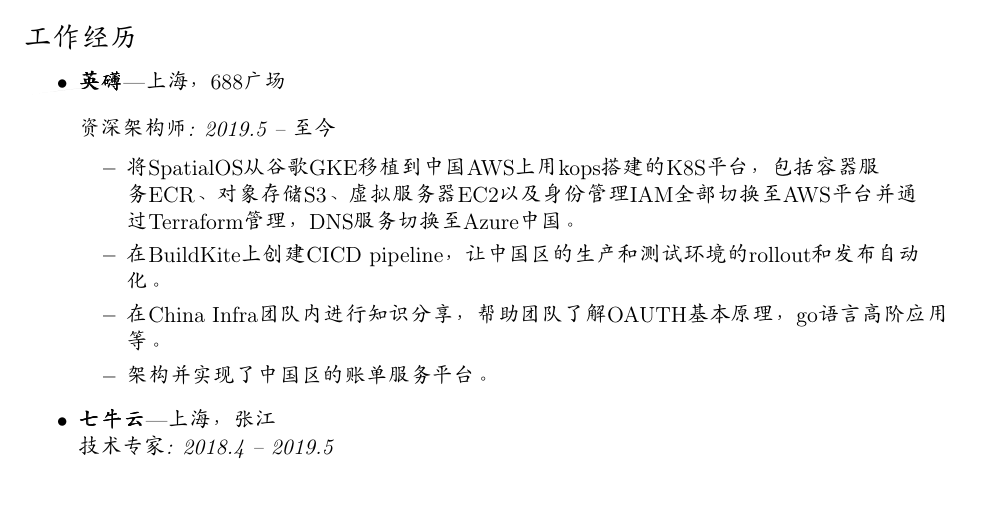
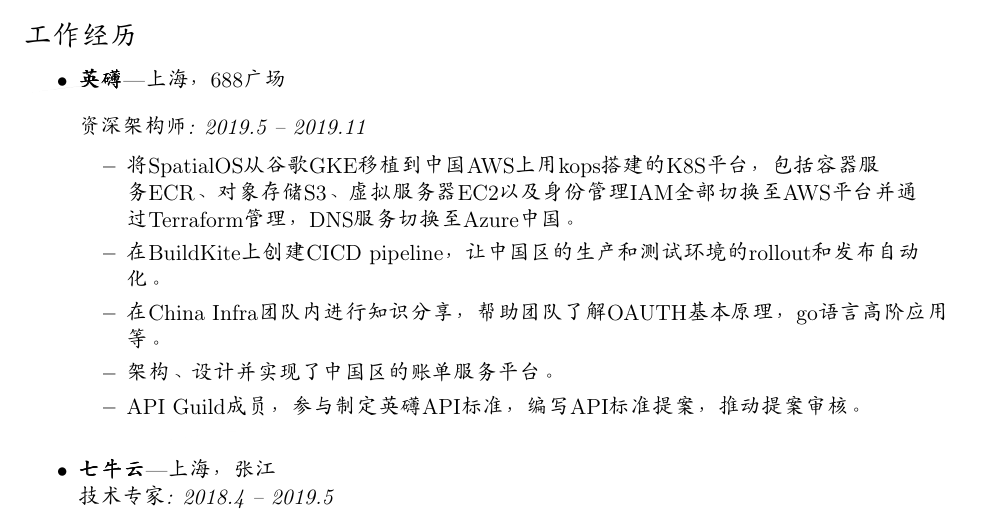
Before and after one commit to stuarthu/resume, a LaTeX CV (resume-cn.tex): part of page 1 of 3, cut so that both start at the same text. Compiled offline with pdfLaTeX.

Commit message:
update resume
Signed-off-by: Stuart Hu <shijiehu@improbable.io>

```diff
--- a/resume-cn.tex
+++ b/resume-cn.tex
@@ -109,11 +109,12 @@
 %%%%%%%%%%%%%%%%%%%%%%%%
 \begin{ressection}{工作经历}
 
-	\begin{ressubsec}{英礴}{上海，688广场}{资深架构师: 2019.5 -- 至今}
+	\begin{ressubsec}{英礴}{上海，688广场}{资深架构师: 2019.5 -- 2019.11}
 		\ressubitem{将SpatialOS从谷歌GKE移植到中国AWS上用kops搭建的K8S平台，包括容器服务ECR、对象存储S3、虚拟服务器EC2以及身份管理IAM全部切换至AWS平台并通过Terraform管理，DNS服务切换至Azure中国。}
 		\ressubitem{在BuildKite上创建CICD pipeline，让中国区的生产和测试环境的rollout和发布自动化。}
 		\ressubitem{在China Infra团队内进行知识分享，帮助团队了解OAUTH基本原理，go语言高阶应用等。}
-		\ressubitem{架构并实现了中国区的账单服务平台。}
+		\ressubitem{架构、设计并实现了中国区的账单服务平台。}
+		\ressubitem{API Guild成员，参与制定英礴API标准，编写API标准提案，推动提案审核。}
 	\end{ressubsec}
 
 	\begin{ressubsec}{七牛云}{上海，张江}{技术专家: 2018.4 -- 2019.5}
```
Also changed, not shown: resume-en.tex (+3 -2 lines), README.md, resume-cn.pdf, resume-en.pdf.
